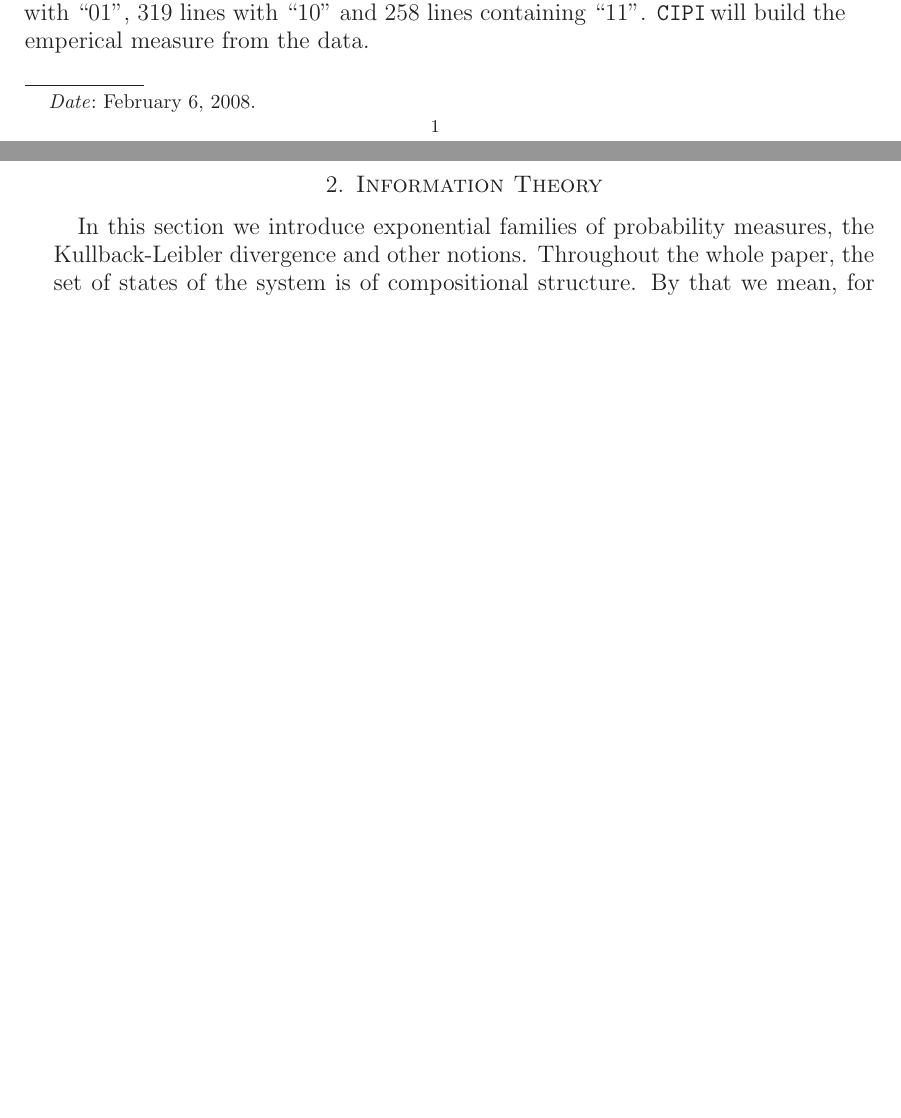
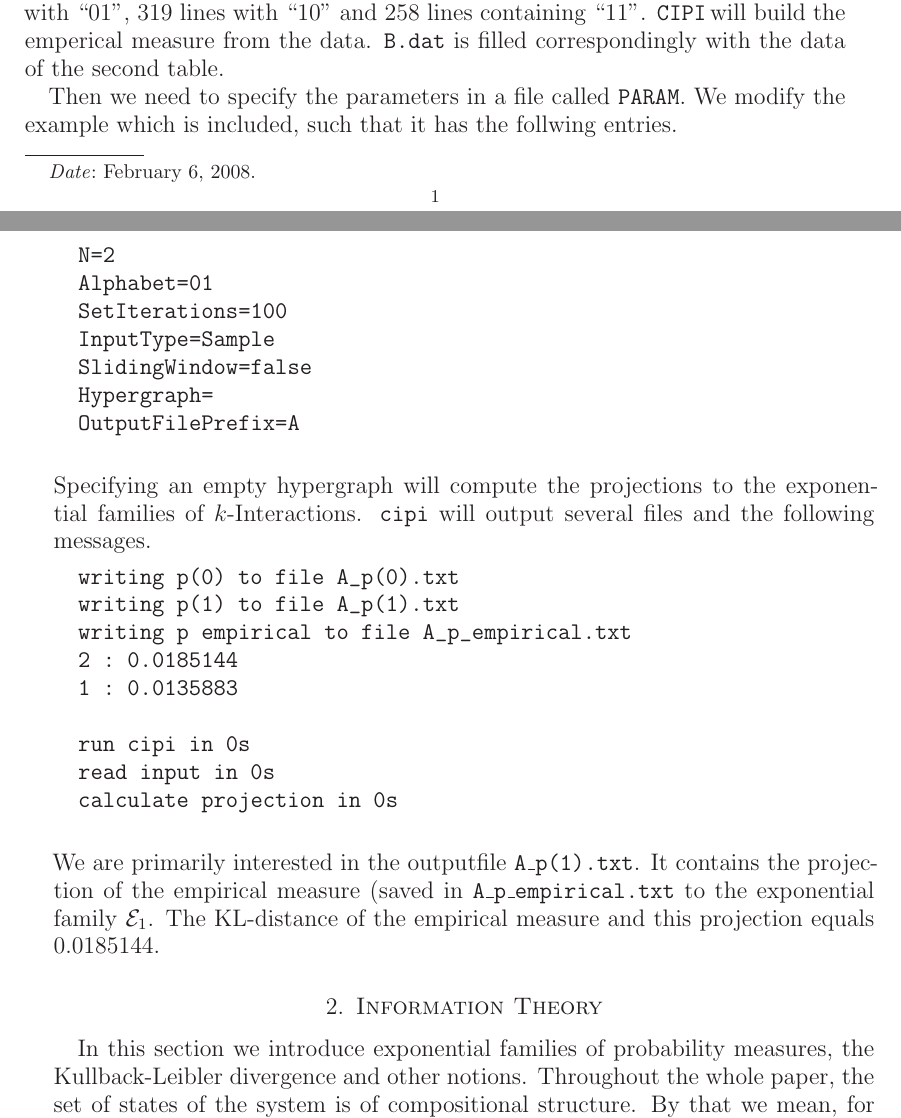
Before and after one commit to tom111/cipi, a LaTeX paper (trunk/doc/manual.tex): two parts of pages 1 and 2 of 4 before the commit and two parts of pages 1 and 2 of 5 after it, joined at a grey line, cut so that both start at the same text, the shorter picture padded with empty space. Compiled offline with LaTeX, dvips and Ghostscript.

Commit message:
manualzeug

```diff
--- a/trunk/doc/manual.tex
+++ b/trunk/doc/manual.tex
@@ -4,7 +4,7 @@
 \usepackage{amscd}
 \usepackage{epsf}
 \usepackage{color}
-\usepackage{amsopn,fixltx2e,mparhack,microtype}
+\usepackage{amsopn,fixltx2e,microtype}
 \usepackage{amsfonts}
 \usepackage{euscript,mathrsfs}
 \usepackage{graphicx}    % standard LaTeX graphics tool
@@ -113,6 +113,37 @@ using \cipi are described.
   containing, one sample per line. So \texttt{A.dat} would contain 152 lines
   with the content ``00''. 271 lines with ``01'', 319 lines with ``10'' and 258
   lines containing ``11''. \cipi will build the emperical measure from the data.
+  \texttt{B.dat} is filled correspondingly with the data of the second table.
+
+  Then we need to specify the parameters in a file called \texttt{PARAM}. We
+  modify the example which is included, such that it has the follwing entries.
+  \begin{verbatim}
+  N=2
+  Alphabet=01
+  SetIterations=100
+  InputType=Sample
+  SlidingWindow=false
+  Hypergraph=
+  OutputFilePrefix=A
+  \end{verbatim}
+  Specifying an empty hypergraph will compute the projections to the exponential
+  families of $k$-Interactions. \texttt{cipi} will output several files and the
+  following messages.
+  \begin{verbatim}
+  writing p(0) to file A_p(0).txt
+  writing p(1) to file A_p(1).txt
+  writing p empirical to file A_p_empirical.txt
+  2 : 0.0185144
+  1 : 0.0135883
+
+  run cipi in 0s
+  read input in 0s
+  calculate projection in 0s
+  \end{verbatim} We are
+  primarily interested in the outputfile \texttt{A\_p(1).txt}. It contains the
+  projection of the empirical measure (saved in \texttt{A\_p\_empirical.txt} to
+  the exponential family $\mathcal{E}_1$. The KL-distance of the empirical
+  measure and this projection equals 0.0185144.
 
 \end{exmp}
 
```
Also changed, not shown: trunk/doc/manual.tex (2 more changed lines).
